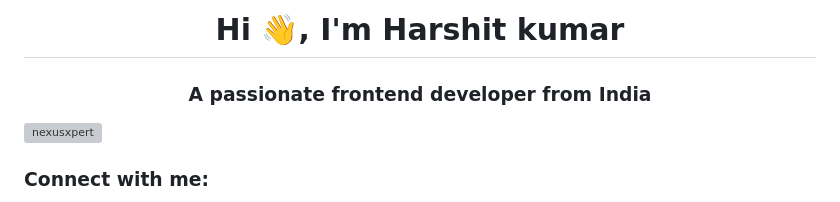
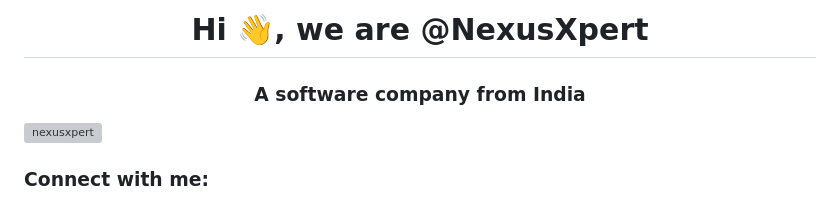
Before and after one commit to NexusXpert/NexusXpert, a Markdown page: README.md, the part around the change printed below. Drawn GitHub-style; grey boxes are pictures that could not be loaded.

```diff
--- a/README.md
+++ b/README.md
@@ -1,5 +1,5 @@
-<h1 align="center">Hi 👋, I'm Harshit kumar</h1>
-<h3 align="center">A passionate frontend developer from India</h3>
+<h1 align="center">Hi 👋, we are @NexusXpert</h1>
+<h3 align="center">A software company from India</h3>
 
 <p align="left"> <img src="https://komarev.com/ghpvc/?username=nexusxpert&label=Profile%20views&color=0e75b6&style=flat" alt="nexusxpert" /> </p>
 
```
Also changed, not shown: other parts of README.md (+2 -1 lines).
